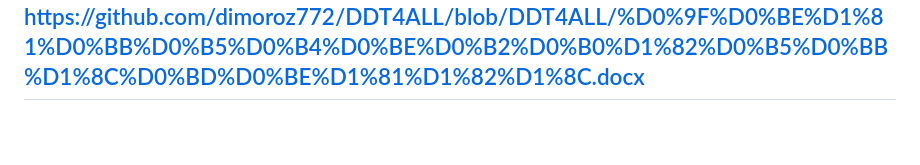
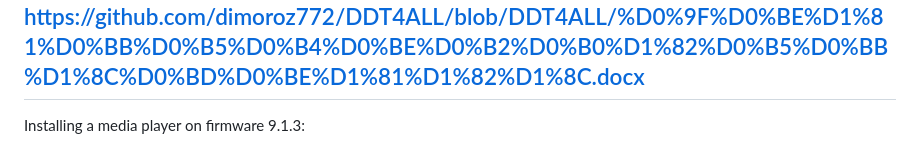
Before and after one commit to dimoroz772/DDT4ALL, a Markdown page: README.md, the part around the change printed below. GitHub-like rendering; blank space fills up the shorter version.

```diff
--- a/README.md
+++ b/README.md
@@ -38,3 +38,4 @@ https://github.com/dimoroz772/DDT4ALL/blob/DDT4ALL/%D0%98%D0%BD%D1%81%D1%82%D1%8
 https://github.com/dimoroz772/DDT4ALL/blob/DDT4ALL/%D0%9A%D0%BE%D0%BC%D0%B1%D0%B8%D0%BD%D0%B0%D1%86%D0%B8%D1%8F.png
 https://github.com/dimoroz772/DDT4ALL/blob/DDT4ALL/%D0%9F%D0%BE%D1%81%D0%BB%D0%B5%D0%B4%D0%BE%D0%B2%D0%B0%D1%82%D0%B5%D0%BB%D1%8C%D0%BD%D0%BE%D1%81%D1%82%D1%8C.docx
 -----------------------------------------------------------------------------------------------------------------------------------------------------------
+Installing a media player on firmware 9.1.3:
```
Also changed, not shown: other parts of README.md (+1 -1 lines).
